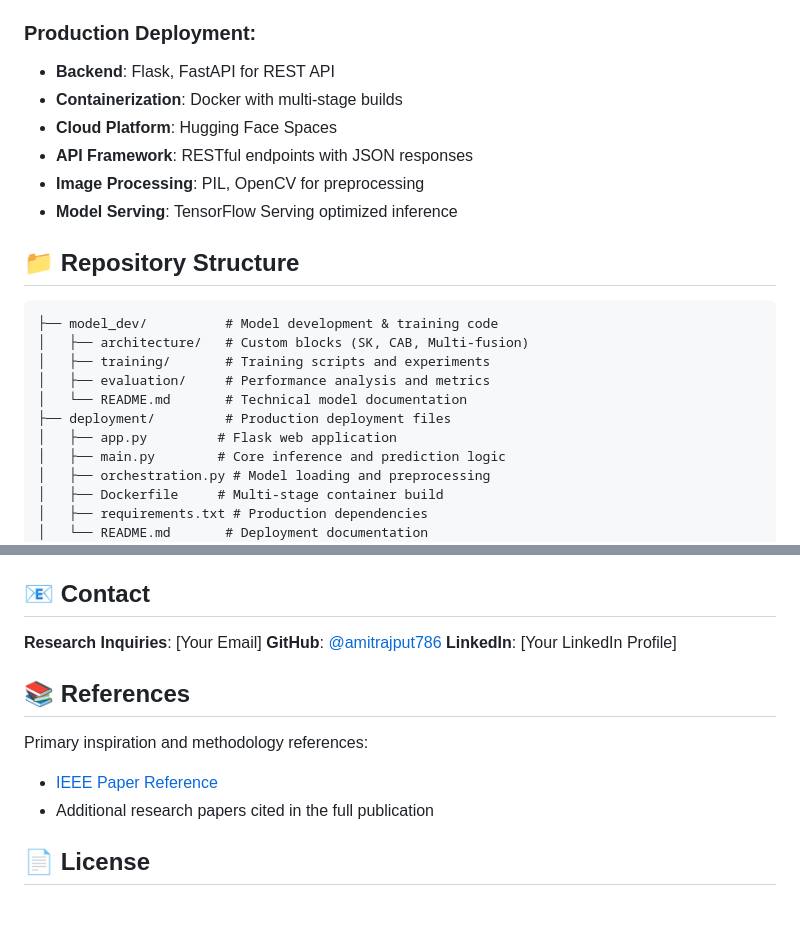
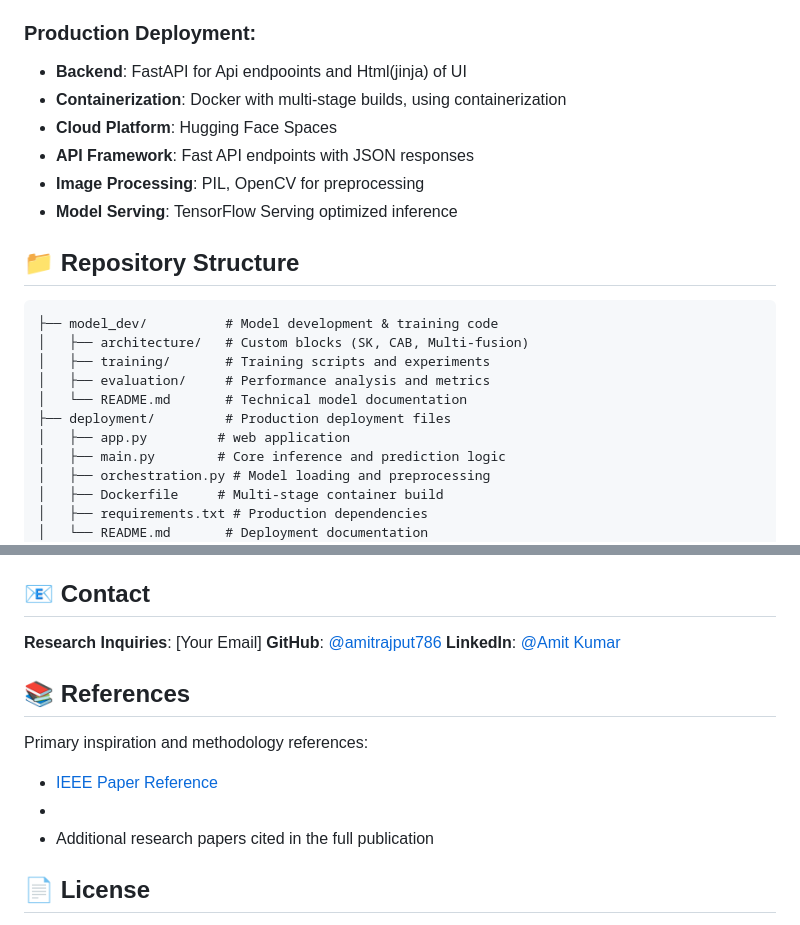
Before and after one commit to amitrajput786/White-blood-cells-classifier, a Markdown page: README.md, 2 parts joined by grey strips. Drawn GitHub-style.

```diff
--- a/README.md
+++ b/README.md
@@ -102,10 +119,10 @@ Experience the model in action: **[Try on Hugging Face](https://huggingface.co/s
 - **Model Training**: GPU-accelerated training pipeline
 
 ### Production Deployment:
-- **Backend**: Flask, FastAPI for REST API
-- **Containerization**: Docker with multi-stage builds
+- **Backend**:  FastAPI for Api endpooints and Html(jinja) of UI
+- **Containerization**: Docker with multi-stage builds, using containerization
 - **Cloud Platform**: Hugging Face Spaces
-- **API Framework**: RESTful endpoints with JSON responses
+- **API Framework**: Fast API endpoints with JSON responses
 - **Image Processing**: PIL, OpenCV for preprocessing
 - **Model Serving**: TensorFlow Serving optimized inference
 
@@ -118,7 +135,7 @@ Experience the model in action: **[Try on Hugging Face](https://huggingface.co/s
 │   ├── evaluation/     # Performance analysis and metrics
 │   └── README.md       # Technical model documentation
 ├── deployment/         # Production deployment files
-│   ├── app.py         # Flask web application
+│   ├── app.py         # web application
 │   ├── main.py        # Core inference and prediction logic
 │   ├── orchestration.py # Model loading and preprocessing
 │   ├── Dockerfile     # Multi-stage container build
@@ -207,12 +224,13 @@ This project is part of ongoing medical AI research. For collaboration opportuni
 
 **Research Inquiries**: [Your Email]
 **GitHub**: [@amitrajput786](https://github.com/amitrajput786)
-**LinkedIn**: [Your LinkedIn Profile]
+**LinkedIn**: [@Amit Kumar](https://www.linkedin.com/in/amit-kumar-41a241225/)
 
 ## 📚 References
 
 Primary inspiration and methodology references:
 - [IEEE Paper Reference](https://ieeexplore.ieee.org/document/10274670)
+-
 - Additional research papers cited in the full publication
 
 ## 📄 License
```
Also changed, not shown: other parts of README.md (+25 -8 lines).
